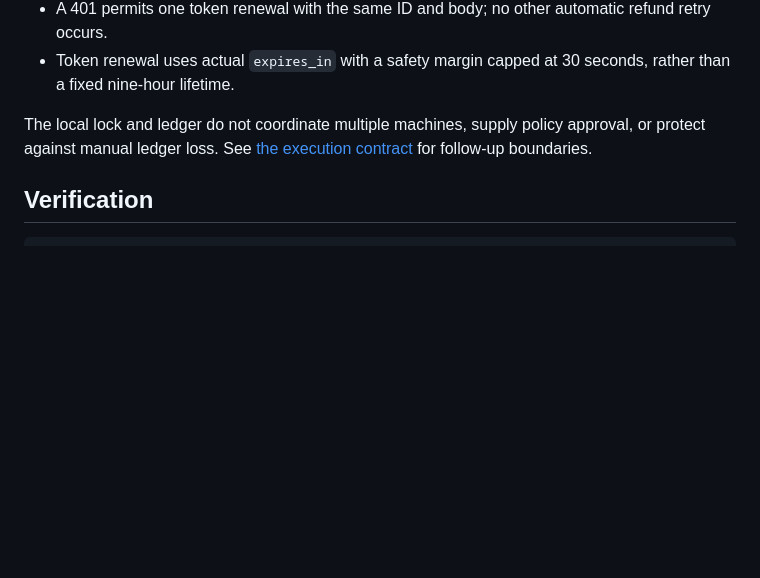
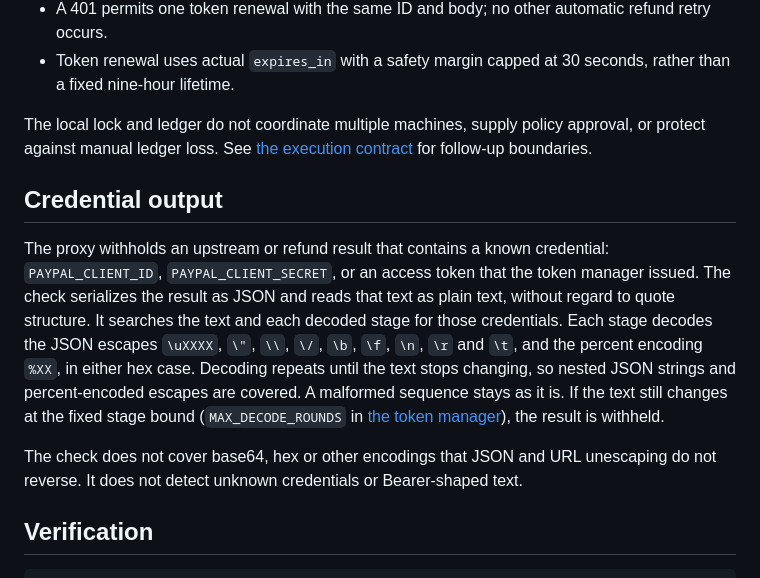
Before and after one commit to AndrewDongminYoo/spendwall, a Markdown page: docs/proxy.md, the part around the change. Drawn GitHub-style; blank space fills up the shorter version.

Commit message:
docs(proxy): describe the decoded credential-output check

````diff
--- a/docs/proxy.md
+++ b/docs/proxy.md
@@ -100,6 +100,19 @@ If a durable write fails, the process refuses further refunds; reconcile the sav
 The local lock and ledger do not coordinate multiple machines, supply policy approval, or protect against manual ledger loss.
 See [the execution contract](specs/2026-10-13-refund-proxy.md) for follow-up boundaries.
 
+## Credential output
+
+The proxy withholds an upstream or refund result that contains a known credential: `PAYPAL_CLIENT_ID`, `PAYPAL_CLIENT_SECRET`, or an access token that the token manager issued.
+The check serializes the result as JSON and reads that text as plain text, without regard to quote structure.
+It searches the text and each decoded stage for those credentials.
+Each stage decodes the JSON escapes `\uXXXX`, `\"`, `\\`, `\/`, `\b`, `\f`, `\n`, `\r` and `\t`, and the percent encoding `%XX`, in either hex case.
+Decoding repeats until the text stops changing, so nested JSON strings and percent-encoded escapes are covered.
+A malformed sequence stays as it is.
+If the text still changes at the fixed stage bound (`MAX_DECODE_ROUNDS` in [the token manager](../apps/firewall/src/token.ts)), the result is withheld.
+
+The check does not cover base64, hex or other encodings that JSON and URL unescaping do not reverse.
+It does not detect unknown credentials or Bearer-shaped text.
+
 ## Verification
 
 ```sh
````
Also changed, not shown: docs/threat-model.md (+1 -0 lines).
